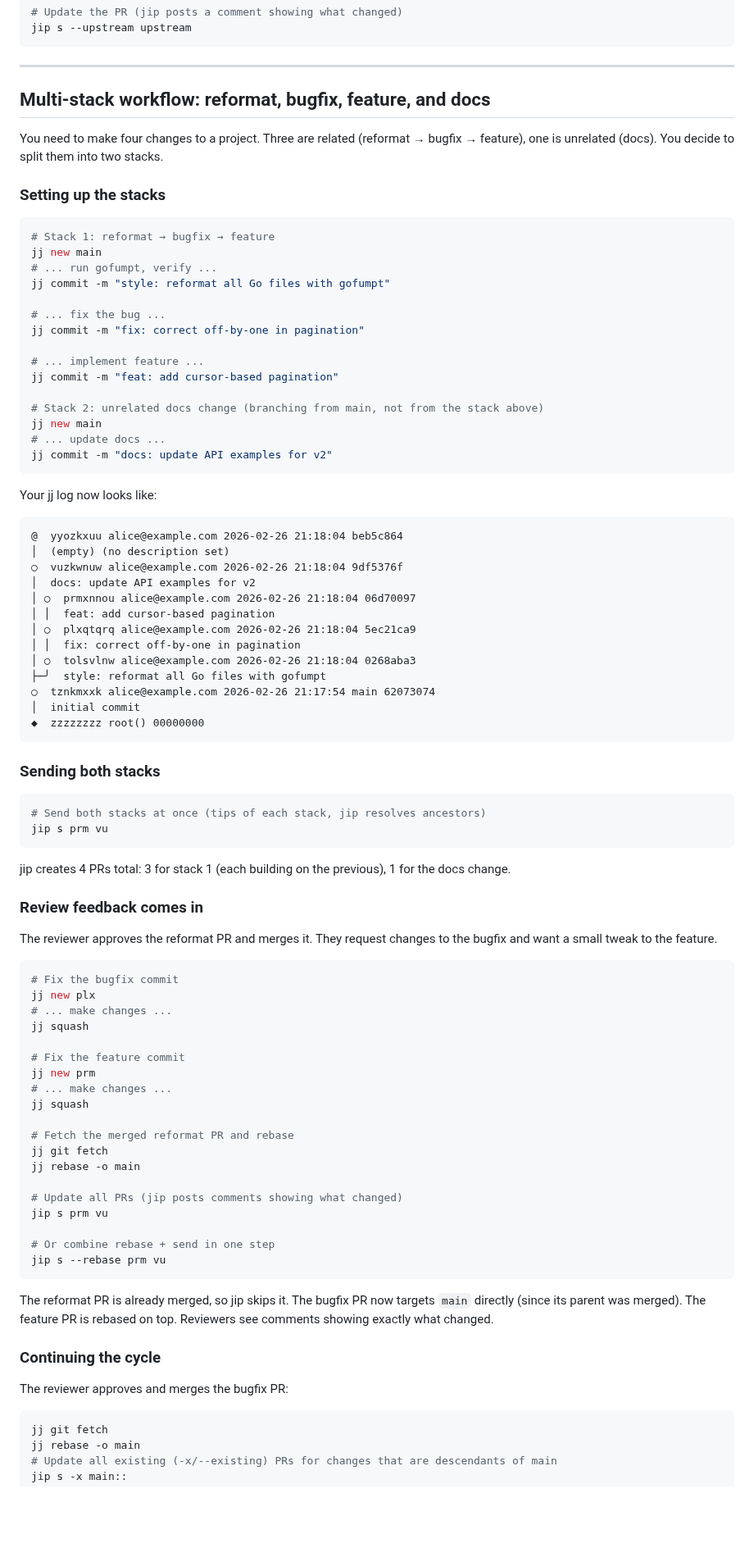
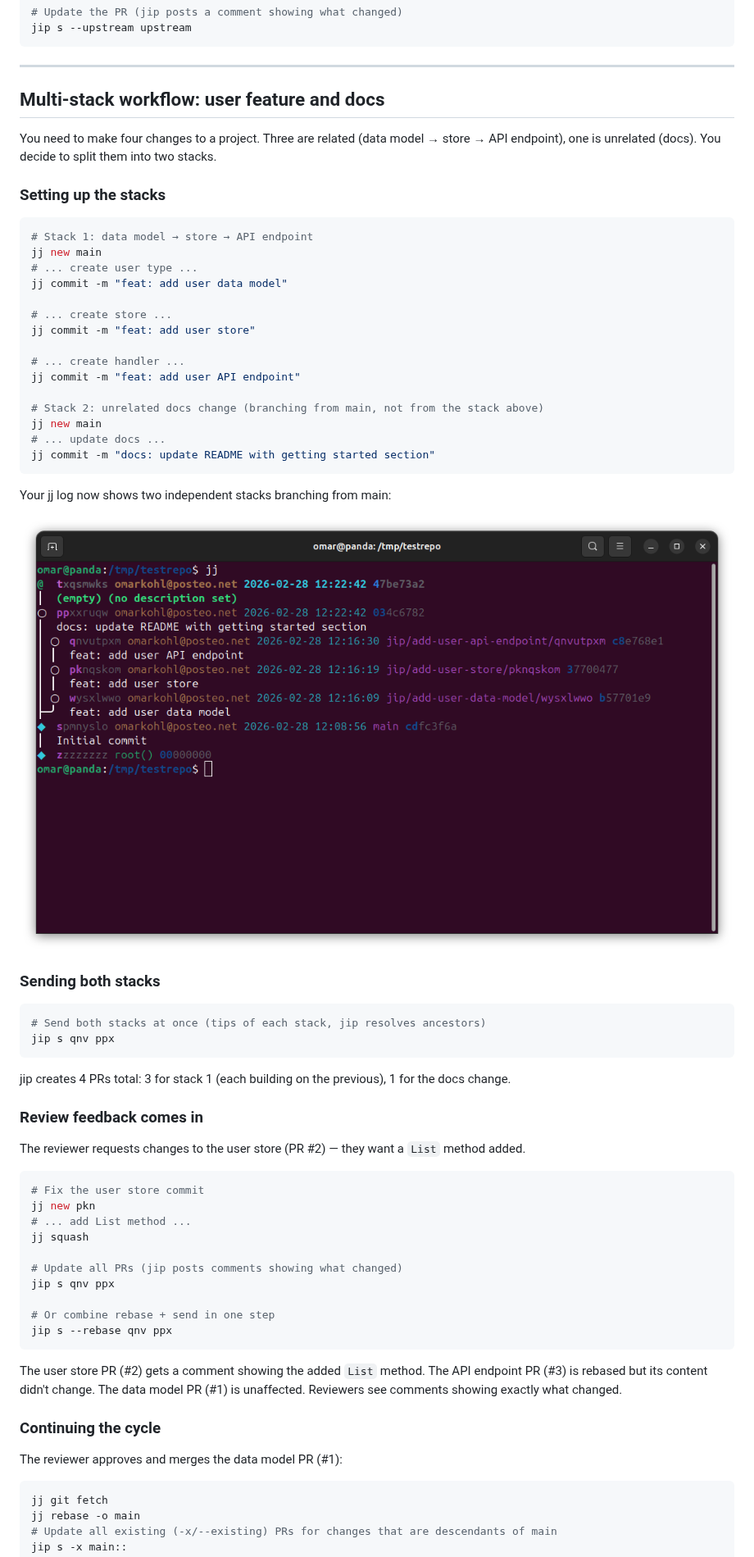
Before and after one commit to omarkohl/jip, a Markdown page: docs/workflows.md, the part around one of its changes. Shown at 82% size. Drawn GitHub-style; pictures changed too: docs/images/multi-stack-jj-log.png (added); blank space fills up the shorter version.

Commit message:
docs: add screenshots
fixes #8

````diff
--- a/docs/workflows.md
+++ b/docs/workflows.md
@@ -49,55 +49,41 @@ jip s --upstream upstream
 
 ---
 
-## Multi-stack workflow: reformat, bugfix, feature, and docs
+## Multi-stack workflow: user feature and docs
 
-You need to make four changes to a project. Three are related (reformat →
-bugfix → feature), one is unrelated (docs). You decide to split them into two
-stacks.
+You need to make four changes to a project. Three are related (data model →
+store → API endpoint), one is unrelated (docs). You decide to split them into
+two stacks.
 
 ### Setting up the stacks
 
 ```bash
-# Stack 1: reformat → bugfix → feature
+# Stack 1: data model → store → API endpoint
 jj new main
-# ... run gofumpt, verify ...
-jj commit -m "style: reformat all Go files with gofumpt"
+# ... create user type ...
+jj commit -m "feat: add user data model"
 
-# ... fix the bug ...
-jj commit -m "fix: correct off-by-one in pagination"
+# ... create store ...
+jj commit -m "feat: add user store"
 
-# ... implement feature ...
-jj commit -m "feat: add cursor-based pagination"
+# ... create handler ...
+jj commit -m "feat: add user API endpoint"
 
 # Stack 2: unrelated docs change (branching from main, not from the stack above)
 jj new main
 # ... update docs ...
-jj commit -m "docs: update API examples for v2"
+jj commit -m "docs: update README with getting started section"
 ```
 
-Your jj log now looks like:
+Your jj log now shows two independent stacks branching from main:
 
-```
-@  yyozkxuu alice@example.com 2026-02-26 21:18:04 beb5c864
-│  (empty) (no description set)
-○  vuzkwnuw alice@example.com 2026-02-26 21:18:04 9df5376f
-│  docs: update API examples for v2
-│ ○  prmxnnou alice@example.com 2026-02-26 21:18:04 06d70097
-│ │  feat: add cursor-based pagination
-│ ○  plxqtqrq alice@example.com 2026-02-26 21:18:04 5ec21ca9
-│ │  fix: correct off-by-one in pagination
-│ ○  tolsvlnw alice@example.com 2026-02-26 21:18:04 0268aba3
-├─╯  style: reformat all Go files with gofumpt
-○  tznkmxxk alice@example.com 2026-02-26 21:17:54 main 62073074
-│  initial commit
-◆  zzzzzzzz root() 00000000
-```
+![jj log showing two independent stacks branching from main](images/multi-stack-jj-log.png)
 
 ### Sending both stacks
 
 ```bash
 # Send both stacks at once (tips of each stack, jip resolves ancestors)
-jip s prm vu
+jip s qnv ppx
 ```
 
 jip creates 4 PRs total: 3 for stack 1 (each building on the previous), 1 for
@@ -105,38 +91,29 @@ the docs change.
 
 ### Review feedback comes in
 
-The reviewer approves the reformat PR and merges it. They request changes to
-the bugfix and want a small tweak to the feature.
+The reviewer requests changes to the user store (PR #2) — they want a `List`
+method added.
 
 ```bash
-# Fix the bugfix commit
-jj new plx
-# ... make changes ...
+# Fix the user store commit
+jj new pkn
+# ... add List method ...
 jj squash
 
-# Fix the feature commit
-jj new prm
-# ... make changes ...
-jj squash
-
-# Fetch the merged reformat PR and rebase
-jj git fetch
-jj rebase -o main
-
 # Update all PRs (jip posts comments showing what changed)
-jip s prm vu
+jip s qnv ppx
 
 # Or combine rebase + send in one step
-jip s --rebase prm vu
+jip s --rebase qnv ppx
 ```
 
-The reformat PR is already merged, so jip skips it. The bugfix PR now targets
-`main` directly (since its parent was merged). The feature PR is rebased on
-top. Reviewers see comments showing exactly what changed.
+The user store PR (#2) gets a comment showing the added `List` method. The API
+endpoint PR (#3) is rebased but its content didn't change. The data model PR
+(#1) is unaffected. Reviewers see comments showing exactly what changed.
 
 ### Continuing the cycle
 
-The reviewer approves and merges the bugfix PR:
+The reviewer approves and merges the data model PR (#1):
 
 ```bash
 jj git fetch
````
Also changed, not shown: other parts of docs/workflows.md (+8 -2 lines), README.md (+14 -7 lines), docs/reviewing.md (+16 -10 lines), docs/images/independent-pr.png (added), docs/images/interdiff-comment.png (added), docs/images/jj-log-before-send.png (added), docs/images/pr-stack-navigation.png (added), docs/images/rebase-only-comment.png (added).
